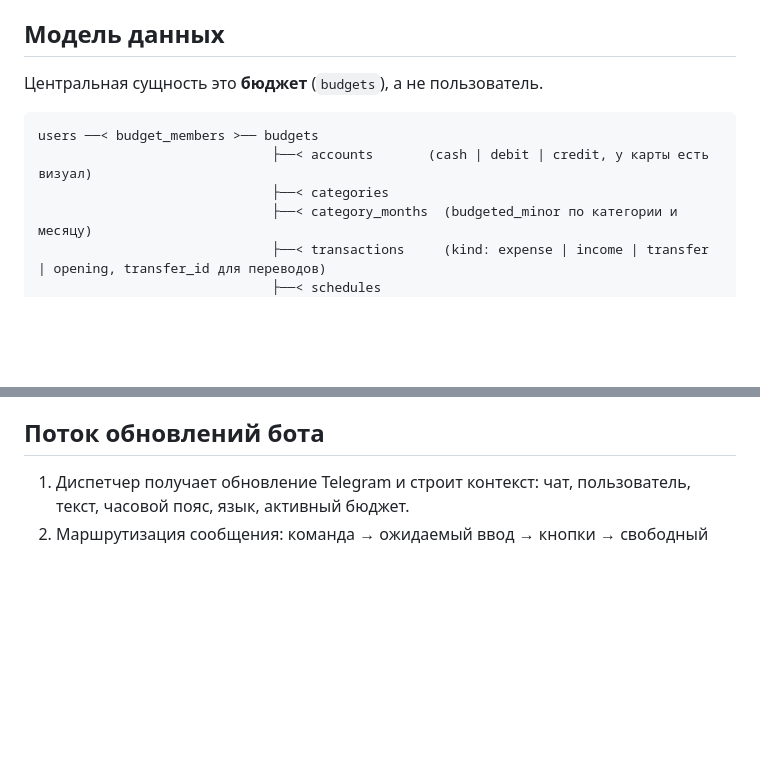
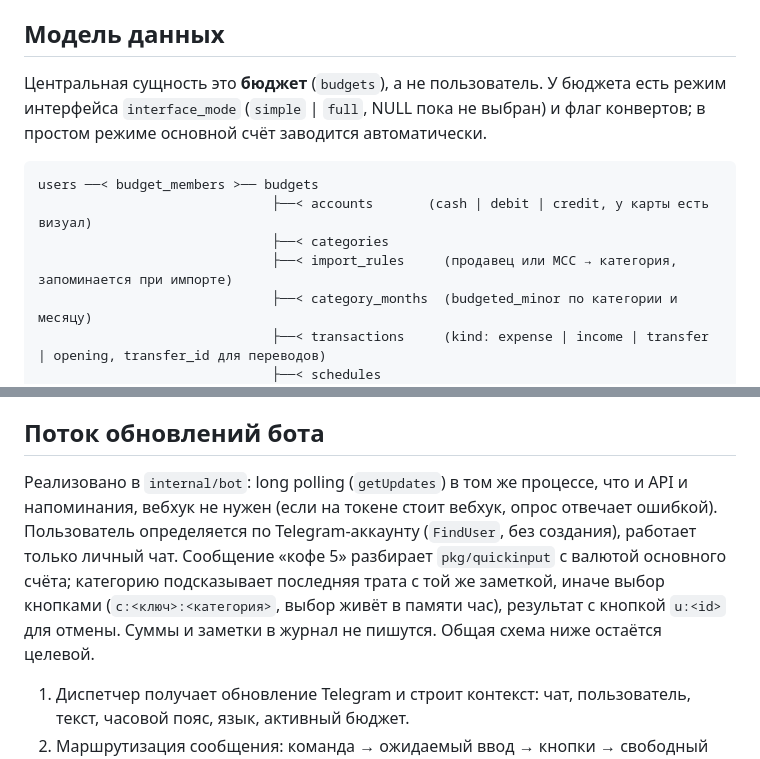
Before and after one commit to CosmoTheFrog/moneyKeeper, a Markdown page: ARCHITECTURE.md, 2 parts joined by grey strips. Drawn GitHub-style; blank space fills up the shorter version.

````diff
--- a/ARCHITECTURE.md
+++ b/ARCHITECTURE.md
@@ -33,12 +33,13 @@ migrations/                     SQL-пары up/down
 
 ## Модель данных
 
-Центральная сущность это **бюджет** (`budgets`), а не пользователь.
+Центральная сущность это **бюджет** (`budgets`), а не пользователь. У бюджета есть режим интерфейса `interface_mode` (`simple` | `full`, NULL пока не выбран) и флаг конвертов; в простом режиме основной счёт заводится автоматически.
 
 ```
 users ──< budget_members >── budgets
                               ├──< accounts       (cash | debit | credit, у карты есть визуал)
                               ├──< categories
+                              ├──< import_rules     (продавец или MCC → категория, запоминается при импорте)
                               ├──< category_months  (budgeted_minor по категории и месяцу)
                               ├──< transactions     (kind: expense | income | transfer | opening, transfer_id для переводов)
                               ├──< schedules
@@ -88,6 +89,8 @@ users ──< budget_members >── budgets
 - Платежи считаются, а не хранятся: `occurrenceDays` отдаёт даты в промежутке, статус берётся из расходов. Платёж оплачен, если нашлась трата в той же категории и валюте, подходящей суммы, на том же счёте (если он задан), не дальше двух дней от даты; одна трата закрывает один платёж, берётся ближайшая по дате. Иначе платёж пропущен (`schedule_skips`), просрочен или впереди.
 - Транзакции автоматически не создаются. Напоминание уходит в Telegram в девять утра по времени пользователя: за N дней до платежа и в день платежа, если платёж не оплачен и не пропущен. Отправленные напоминания запоминаются в `schedule_reminders`, повторно не уходят. Планировщик `internal/notify` работает в процессе приложения, проверяет раз в пять минут, текст берёт из `internal/i18n`, отправляет `internal/telegram` (токен из адреса в ошибки не попадает). Суммы и названия платежей в логи не пишутся.
 ## Поток обновлений бота
+
+Реализовано в `internal/bot`: long polling (`getUpdates`) в том же процессе, что и API и напоминания, вебхук не нужен (если на токене стоит вебхук, опрос отвечает ошибкой). Пользователь определяется по Telegram-аккаунту (`FindUser`, без создания), работает только личный чат. Сообщение «кофе 5» разбирает `pkg/quickinput` с валютой основного счёта; категорию подсказывает последняя трата с той же заметкой, иначе выбор кнопками (`c:<ключ>:<категория>`, выбор живёт в памяти час), результат с кнопкой `u:<id>` для отмены. Суммы и заметки в журнал не пишутся. Общая схема ниже остаётся целевой.
 
 1. Диспетчер получает обновление Telegram и строит контекст: чат, пользователь, текст, часовой пояс, язык, активный бюджет.
 2. Маршрутизация сообщения: команда → ожидаемый ввод → кнопки → свободный текст (быстрый ввод «кофе 5 EUR»). Для callback: подтверждение → маршрут по префиксу.
````
Also changed, not shown: other parts of ARCHITECTURE.md (+1 -1 lines), CLAUDE.md (+3 -0 lines), README.md (+5 -1 lines).
